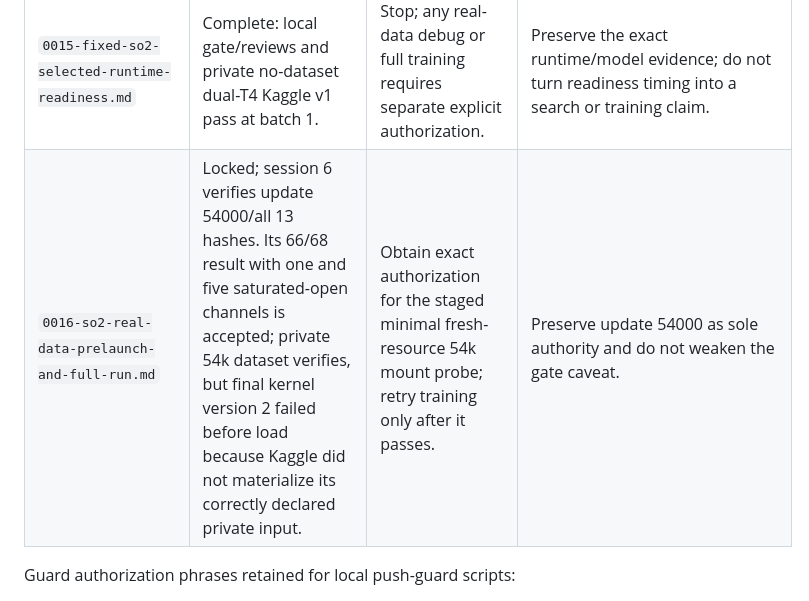
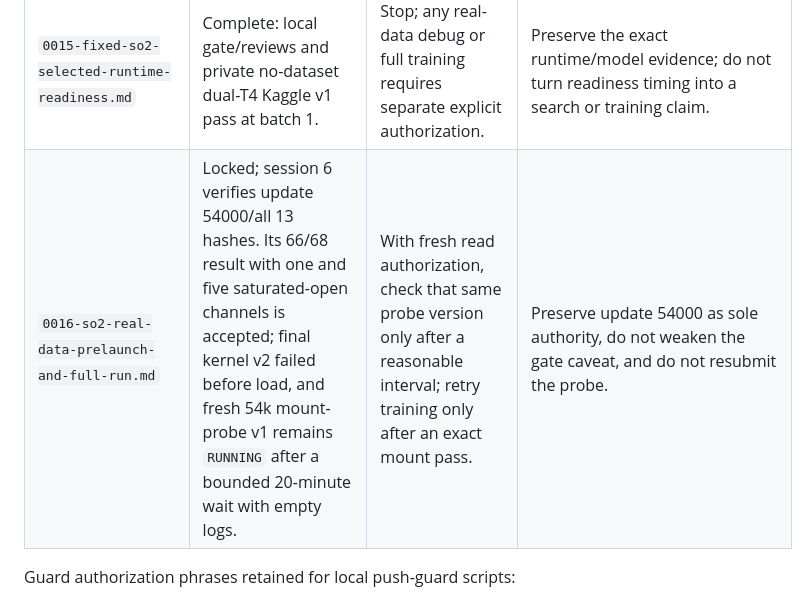
Before and after one commit to HiperMaximus/equivariant-vae, a Markdown page: docs/specs/README.md, the part around the change. Drawn GitHub-style.

Commit message:
docs: record pending 54k mount probe

```diff
--- a/docs/specs/README.md
+++ b/docs/specs/README.md
@@ -40,7 +40,7 @@ Read first:
 | `0013-fixed-f01-architecture-probe.md` | Complete: padded-`bmm`/direct compiled mechanics pass correctness, runtime ratios, DDP/AMP/compile, and VRAM; raw CV remains diagnostic. | None. | Do not rerun or add mechanics/runtime arms. |
 | `0014-fixed-f01-full-vae.md` | Implemented and locally verified: exact 43-position topology, `1,180,035` parameters, eager gradients/optimizer, AMP, fullgraph, and equivariance evidence pass fresh reviews. | Selected-runtime registration/gate telemetry and dual-T4 readiness are later work; full training remains unauthorized. | Preserve this singular fixed model; integrate only the execution path needed for readiness. |
 | `0015-fixed-so2-selected-runtime-readiness.md` | Complete: local gate/reviews and private no-dataset dual-T4 Kaggle v1 pass at batch 1. | Stop; any real-data debug or full training requires separate explicit authorization. | Preserve the exact runtime/model evidence; do not turn readiness timing into a search or training claim. |
-| `0016-so2-real-data-prelaunch-and-full-run.md` | Locked; session 6 verifies update 54000/all 13 hashes. Its 66/68 result with one and five saturated-open channels is accepted; private 54k dataset verifies, but final kernel version 2 failed before load because Kaggle did not materialize its correctly declared private input. | Obtain exact authorization for the staged minimal fresh-resource 54k mount probe; retry training only after it passes. | Preserve update 54000 as sole authority and do not weaken the gate caveat. |
+| `0016-so2-real-data-prelaunch-and-full-run.md` | Locked; session 6 verifies update 54000/all 13 hashes. Its 66/68 result with one and five saturated-open channels is accepted; final kernel v2 failed before load, and fresh 54k mount-probe v1 remains `RUNNING` after a bounded 20-minute wait with empty logs. | With fresh read authorization, check that same probe version only after a reasonable interval; retry training only after an exact mount pass. | Preserve update 54000 as sole authority, do not weaken the gate caveat, and do not resubmit the probe. |
 
 Guard authorization phrases retained for local push-guard scripts:
 
```
Also changed, not shown: CURRENT.md (+6 -2 lines), docs/specs/0016-so2-real-data-prelaunch-and-full-run.md (+4 -1 lines).
